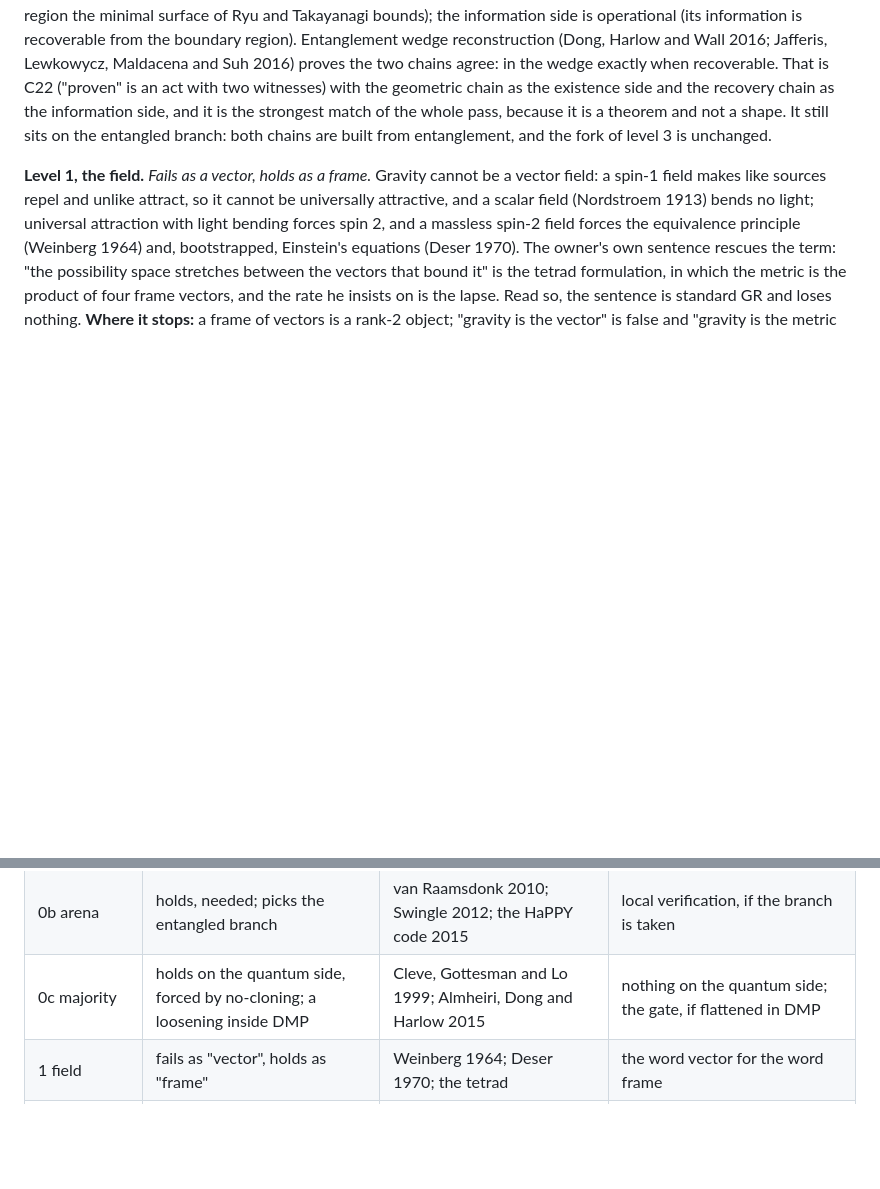
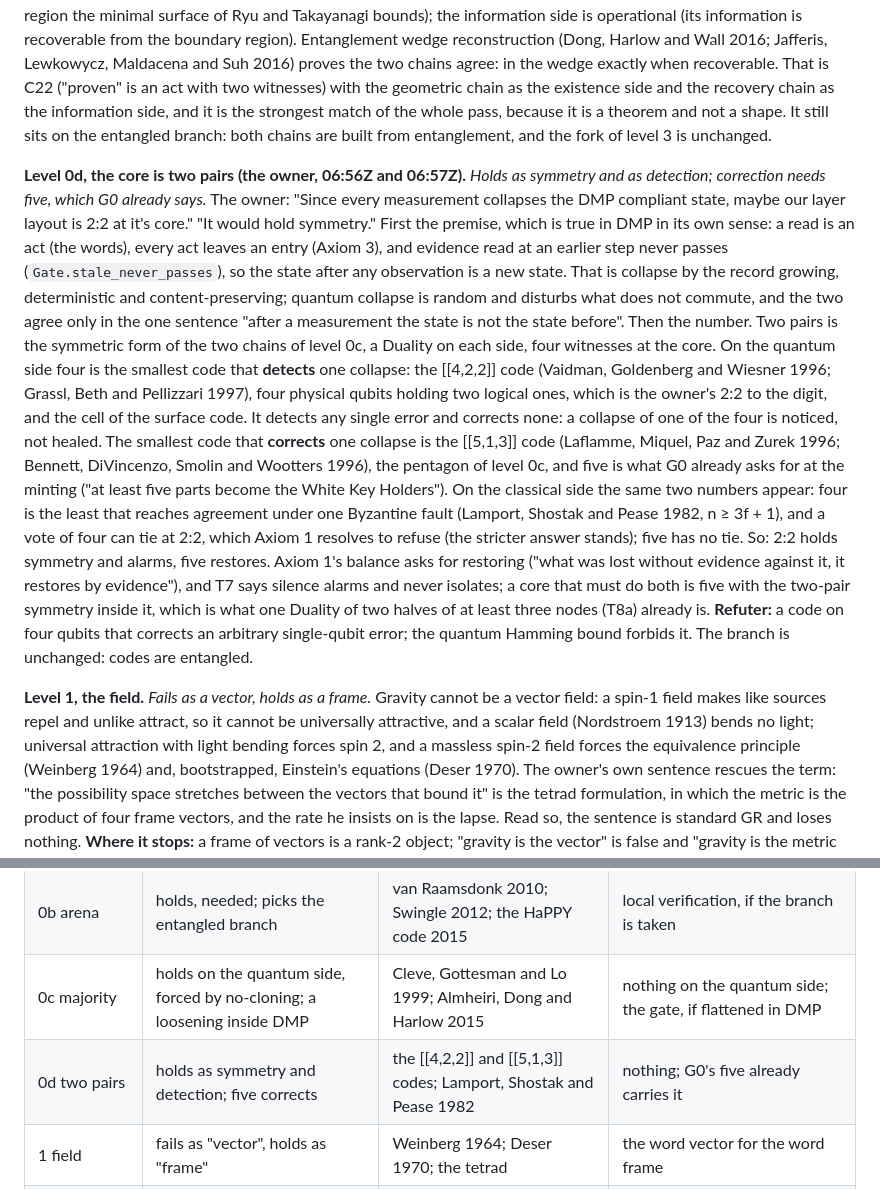
Before and after one commit to StevenHrovat/gravity, a Markdown page: docs/physics.md, 2 parts joined by grey strips. GitHub-like rendering; blank space fills up the shorter version.

Commit message:
Physics pass: level 0d, the core as two pairs (the owner, 06:56Z)
Adds the owner's 2:2 core: holds as symmetry and as detection (the
[[4,2,2]] code, four physical qubits holding two logical), while
correcting one collapse needs five (the [[5,1,3]] code), which G0 already
asks for at the minting; the classical four of Byzantine agreement and the
2:2 tie that Axiom 1 resolves to refuse. One level, one table row, one
acknowledgements row.

Co-Authored-By: Claude Fable 5.1 <noreply@anthropic.com>
Claude-Session: https://claude.ai/code/session_01HLCqUVVVotvwCxkMEMHBZR

```diff
--- a/docs/physics.md
+++ b/docs/physics.md
@@ -105,6 +105,25 @@ is an act with two witnesses) with the geometric chain as the existence side and
 the strongest match of the whole pass, because it is a theorem and not a shape. It still sits on the entangled branch: both chains are
 built from entanglement, and the fork of level 3 is unchanged.
 
+**Level 0d, the core is two pairs (the owner, 06:56Z and 06:57Z).** *Holds as symmetry and as detection; correction needs five, which G0
+already says.* The owner: "Since every measurement collapses the DMP compliant state, maybe our layer layout is 2:2 at it's core." "It
+would hold symmetry." First the premise, which is true in DMP in its own sense: a read is an act (the words), every act leaves an entry
+(Axiom 3), and evidence read at an earlier step never passes (`Gate.stale_never_passes`), so the state after any observation is a new
+state. That is collapse by the record growing, deterministic and content-preserving; quantum collapse is random and disturbs what does
+not commute, and the two agree only in the one sentence "after a measurement the state is not the state before". Then the number. Two
+pairs is the symmetric form of the two chains of level 0c, a Duality on each side, four witnesses at the core. On the quantum side four
+is the smallest code that **detects** one collapse: the [[4,2,2]] code (Vaidman, Goldenberg and Wiesner 1996; Grassl, Beth and
+Pellizzari 1997), four physical qubits holding two logical ones, which is the owner's 2:2 to the digit, and the cell of the surface code.
+It detects any single error and corrects none: a collapse of one of the four is noticed, not healed. The smallest code that **corrects**
+one collapse is the [[5,1,3]] code (Laflamme, Miquel, Paz and Zurek 1996; Bennett, DiVincenzo, Smolin and Wootters 1996), the pentagon
+of level 0c, and five is what G0 already asks for at the minting ("at least five parts become the White Key Holders"). On the classical
+side the same two numbers appear: four is the least that reaches agreement under one Byzantine fault (Lamport, Shostak and Pease 1982,
+n ≥ 3f + 1), and a vote of four can tie at 2:2, which Axiom 1 resolves to refuse (the stricter answer stands); five has no tie. So: 2:2
+holds symmetry and alarms, five restores. Axiom 1's balance asks for restoring ("what was lost without evidence against it, it restores
+by evidence"), and T7 says silence alarms and never isolates; a core that must do both is five with the two-pair symmetry inside it, which
+is what one Duality of two halves of at least three nodes (T8a) already is. **Refuter:** a code on four qubits that corrects an arbitrary
+single-qubit error; the quantum Hamming bound forbids it. The branch is unchanged: codes are entangled.
+
 **Level 1, the field.** *Fails as a vector, holds as a frame.* Gravity cannot be a vector field: a spin-1 field makes like sources repel and
 unlike attract, so it cannot be universally attractive, and a scalar field (Nordstroem 1913) bends no light; universal attraction with
 light bending forces spin 2, and a massless spin-2 field forces the equivalence principle (Weinberg 1964) and, bootstrapped, Einstein's
@@ -187,6 +206,7 @@ Susskind (1995) rests on, says the opposite: the interior **is** bounded by the
 | 0 words | holds, one of six postulates | Chiribella, D'Ariano and Perinotti 2011 | nothing; five postulates to add |
 | 0b arena | holds, needed; picks the entangled branch | van Raamsdonk 2010; Swingle 2012; the HaPPY code 2015 | local verification, if the branch is taken |
 | 0c majority | holds on the quantum side, forced by no-cloning; a loosening inside DMP | Cleve, Gottesman and Lo 1999; Almheiri, Dong and Harlow 2015 | nothing on the quantum side; the gate, if flattened in DMP |
+| 0d two pairs | holds as symmetry and detection; five corrects | the [[4,2,2]] and [[5,1,3]] codes; Lamport, Shostak and Pease 1982 | nothing; G0's five already carries it |
 | 1 field | fails as "vector", holds as "frame" | Weinberg 1964; Deser 1970; the tetrad | the word vector for the word frame |
 | 2 dynamics | holds, classical | Lovelock 1971; Jacobson 1995 | nothing; G and Λ stay inputs |
 | 3 quantum | **fails: the fork** | Bell 1964; Tsirelson 1980; Kochen and Specker 1967 | isolation (then it is purification, published) or the quantum (then it is DMP) |
```
Also changed, not shown: docs/acknowledgements.md (+1 -0 lines).
